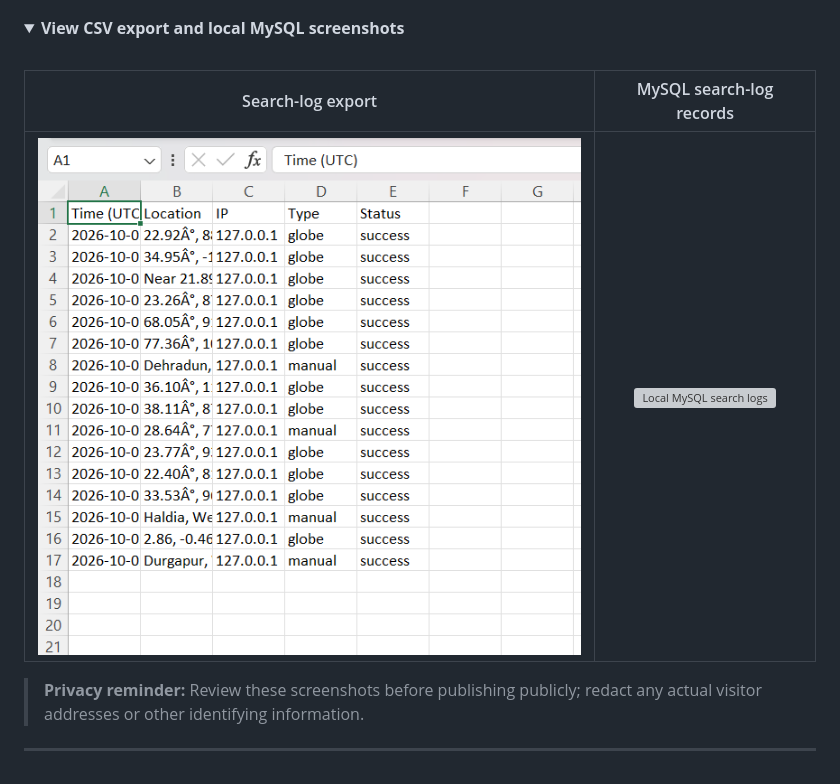
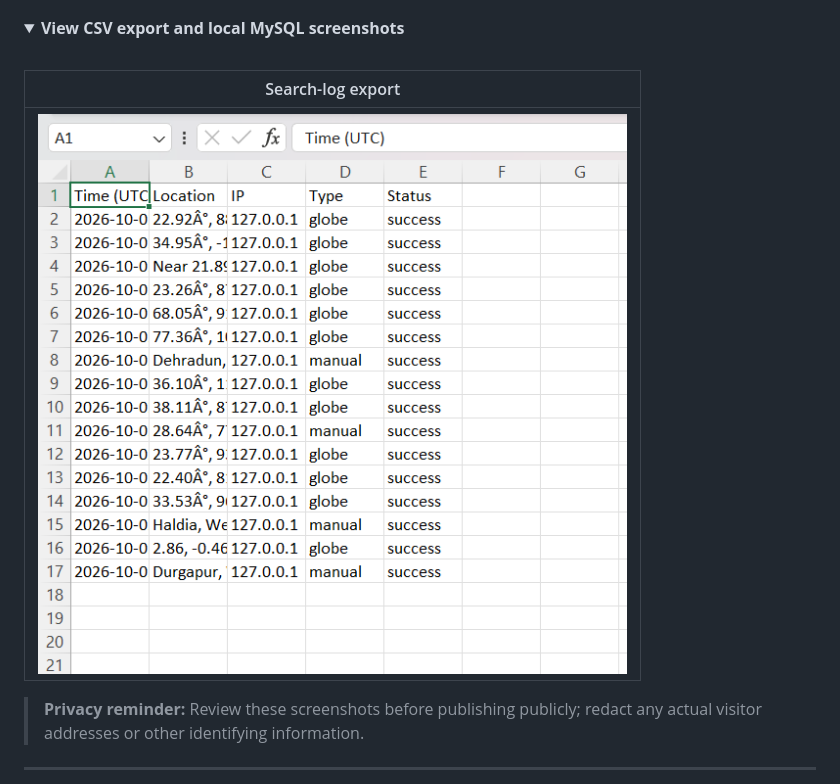
Before and after one commit to purnabrata12/ATMOSPHERE-360, a Markdown page: README.md, the part around the change. Rendered like a GitHub page; folded sections open; grey boxes are pictures that could not be loaded.

```diff
--- a/README.md
+++ b/README.md
@@ -141,9 +141,9 @@ Rotate, zoom and click a point on Earth to retrieve its forecast. The weather re
 
 <br />
 
-| Search-log export | MySQL search-log records |
-|:---:|:---:|
-| <img src="docs/screenshots/15-search-history-export.png" alt="Opt-in search history export" width="100%" /> | <img src="docs/screenshots/16-mysql-search-logs.png" alt="Local MySQL search logs" width="100%" /> |
+| Search-log export |
+|:---:|
+| <img src="docs/screenshots/15-search-history-export.png" alt="Opt-in search history export" width="100%" /> |
 
 > **Privacy reminder:** Review these screenshots before publishing publicly; redact any actual visitor addresses or other identifying information.
 
```
